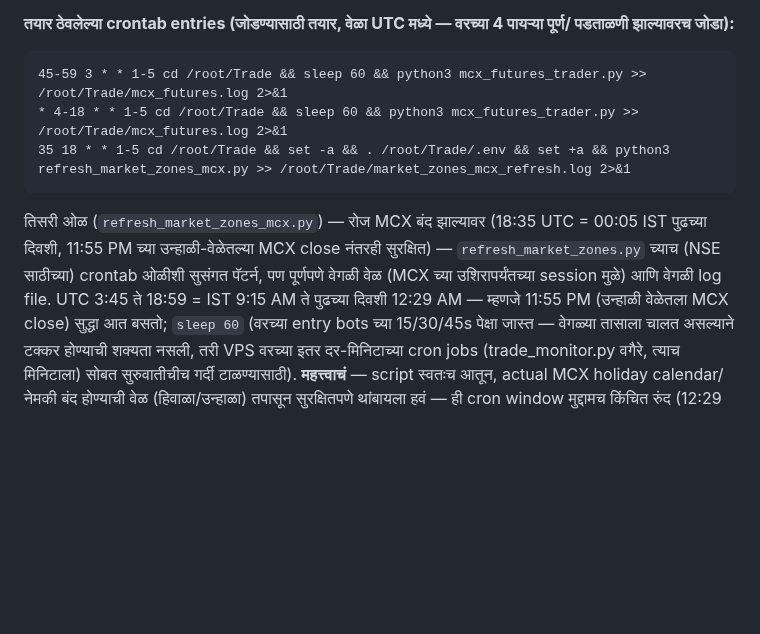
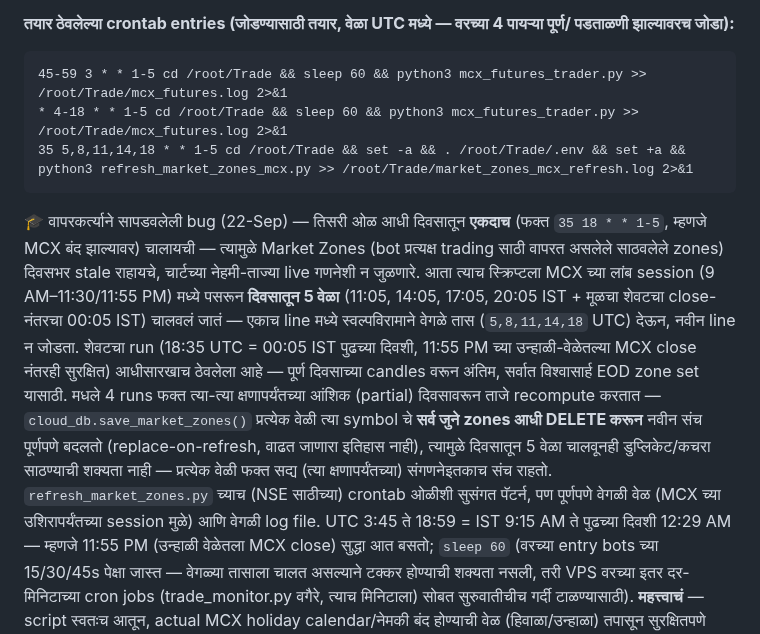
Before and after one commit to abhishekwasu-hue/Trade, a Markdown page: deploy/README.md, the part around the change. GitHub-like rendering; blank space fills up the shorter version.

Commit message:
Document 5x/day MCX Market Zones refresh cadence (was once/day)
User found the MCX Market Zones table (real, bot-tracked S/R levels)
staying multiple days stale compared to the chart's always-fresh live
calculation, because refresh_market_zones_mcx.py only ran once a day
(right after MCX close). Documents the fix: run the same script 5
times spread across MCX's long session via one crontab line with
comma-separated hours (35 5,8,11,14,18 * * 1-5 UTC = 11:05/14:05/
17:05/20:05 IST + the original 00:05 IST next-day close-of-day run),
instead of a new line per run. cloud_db.save_market_zones() already
does a full delete-then-insert per symbol on every call, so running it
more often cannot accumulate duplicate/stale rows.

This is a deploy/README.md documentation change only — the actual
crontab edit happens on the VPS (crontab -e), not in this repo.

Co-Authored-By: Claude Sonnet 5 <noreply@anthropic.com>
Claude-Session: https://claude.ai/code/session_0173jZPVc2XoF2xjmRCSEnbE

````diff
--- a/deploy/README.md
+++ b/deploy/README.md
@@ -222,12 +222,23 @@ IST 9:15-4:29) इथे वापरता येत नाही — वेग
 ```
 45-59 3 * * 1-5 cd /root/Trade && sleep 60 && python3 mcx_futures_trader.py >> /root/Trade/mcx_futures.log 2>&1
 * 4-18 * * 1-5 cd /root/Trade && sleep 60 && python3 mcx_futures_trader.py >> /root/Trade/mcx_futures.log 2>&1
-35 18 * * 1-5 cd /root/Trade && set -a && . /root/Trade/.env && set +a && python3 refresh_market_zones_mcx.py >> /root/Trade/market_zones_mcx_refresh.log 2>&1
+35 5,8,11,14,18 * * 1-5 cd /root/Trade && set -a && . /root/Trade/.env && set +a && python3 refresh_market_zones_mcx.py >> /root/Trade/market_zones_mcx_refresh.log 2>&1
 ```
-तिसरी ओळ (`refresh_market_zones_mcx.py`) — रोज MCX बंद झाल्यावर (18:35 UTC = 00:05 IST पुढच्या
-दिवशी, 11:55 PM च्या उन्हाळी-वेळेतल्या MCX close नंतरही सुरक्षित) — `refresh_market_zones.py` च्याच
-(NSE साठीच्या) crontab ओळीशी सुसंगत पॅटर्न, पण पूर्णपणे वेगळी वेळ (MCX च्या उशिरापर्यंतच्या session
-मुळे) आणि वेगळी log file.
+🎓 वापरकर्त्याने सापडवलेली bug (22-Sep) — तिसरी ओळ आधी दिवसातून **एकदाच** (फक्त `35 18 * * 1-5`, म्हणजे
+MCX बंद झाल्यावर) चालायची — त्यामुळे Market Zones (bot प्रत्यक्ष trading साठी वापरत असलेले साठवलेले
+zones) दिवसभर stale राहायचे, चार्टच्या नेहमी-ताज्या live गणनेशी न जुळणारे. आता त्याच स्क्रिप्टला MCX
+च्या लांब session (9 AM–11:30/11:55 PM) मध्ये पसरून **दिवसातून 5 वेळा** (11:05, 14:05, 17:05, 20:05
+IST + मूळचा शेवटचा close-नंतरचा 00:05 IST) चालवलं जातं — एकाच line मध्ये स्वल्पविरामाने वेगळे तास
+(`5,8,11,14,18` UTC) देऊन, नवीन line न जोडता.
+शेवटचा run (18:35 UTC = 00:05 IST पुढच्या दिवशी, 11:55 PM च्या उन्हाळी-वेळेतल्या MCX close नंतरही
+सुरक्षित) आधीसारखाच ठेवलेला आहे — पूर्ण दिवसाच्या candles वरून अंतिम, सर्वात विश्वासार्ह EOD zone set
+यासाठी. मधले 4 runs फक्त त्या-त्या क्षणापर्यंतच्या आंशिक (partial) दिवसावरून ताजे recompute करतात —
+`cloud_db.save_market_zones()` प्रत्येक वेळी त्या symbol चे **सर्व जुने zones आधी DELETE करून** नवीन
+संच पूर्णपणे बदलतो (replace-on-refresh, वाढत जाणारा इतिहास नाही), त्यामुळे दिवसातून 5 वेळा चालवूनही
+डुप्लिकेट/कचरा साठण्याची शक्यता नाही — प्रत्येक वेळी फक्त सद्य (त्या क्षणापर्यंतच्या) संगणनेइतकाच संच
+राहतो.
+`refresh_market_zones.py` च्याच (NSE साठीच्या) crontab ओळीशी सुसंगत पॅटर्न, पण पूर्णपणे वेगळी वेळ (MCX
+च्या उशिरापर्यंतच्या session मुळे) आणि वेगळी log file.
 UTC 3:45 ते 18:59 = IST 9:15 AM ते पुढच्या दिवशी 12:29 AM — म्हणजे 11:55 PM (उन्हाळी वेळेतला MCX
 close) सुद्धा आत बसतो; `sleep 60` (वरच्या entry bots च्या 15/30/45s पेक्षा जास्त — वेगळ्या तासाला
 चालत असल्याने टक्कर होण्याची शक्यता नसली, तरी VPS वरच्या इतर दर-मिनिटाच्या cron jobs (trade_monitor.py
````
